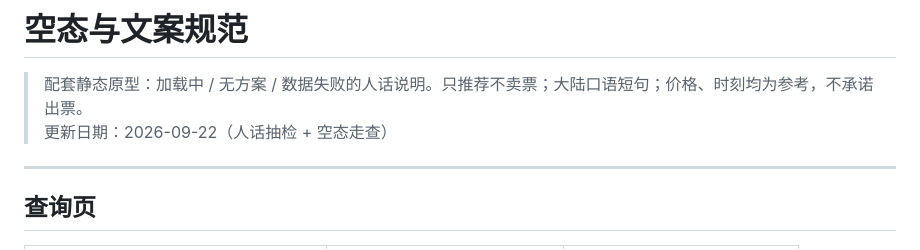
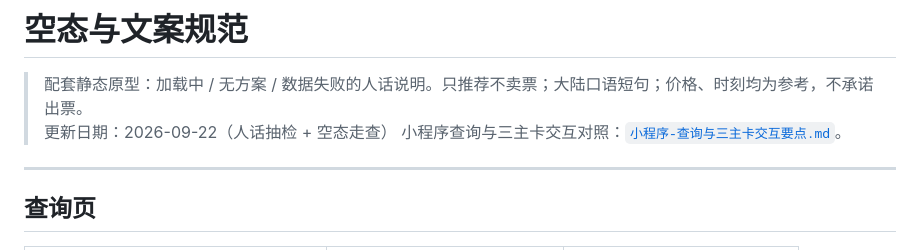
Before and after one commit to fasstDog/dongxing, a Markdown page: docs/空态与文案规范.md, the part around the change. Rendered like a GitHub page.

```diff
--- a/docs/空态与文案规范.md
+++ b/docs/空态与文案规范.md
@@ -2,6 +2,7 @@
 
 > 配套静态原型：加载中 / 无方案 / 数据失败的人话说明。只推荐不卖票；大陆口语短句；价格、时刻均为参考，不承诺出票。
 > 更新日期：2026-09-22（人话抽检 + 空态走查）
+> 小程序查询与三主卡交互对照：[`小程序-查询与三主卡交互要点.md`](./小程序-查询与三主卡交互要点.md)。
 
 ---
 
```
Also changed, not shown: docs/小程序-查询与三主卡交互要点.md (added, +97 -0 lines).
